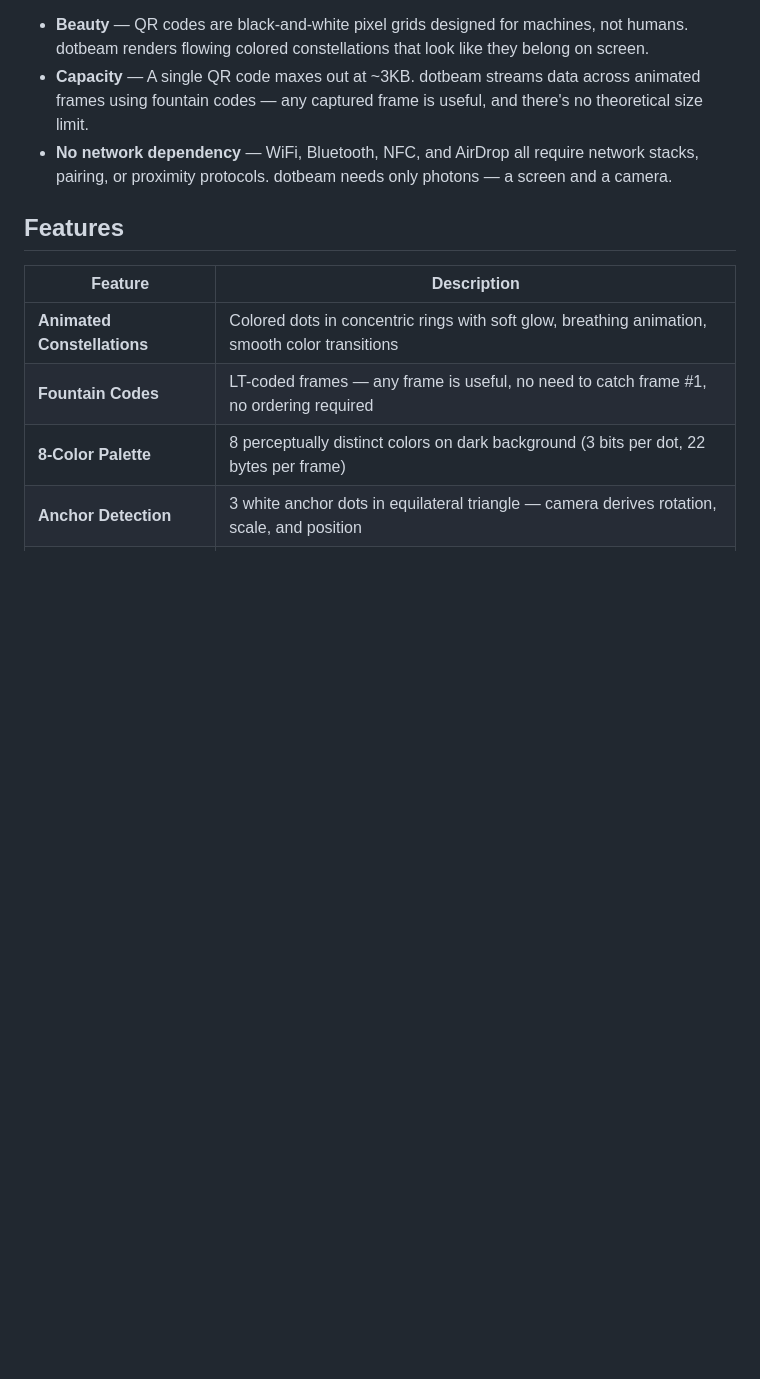
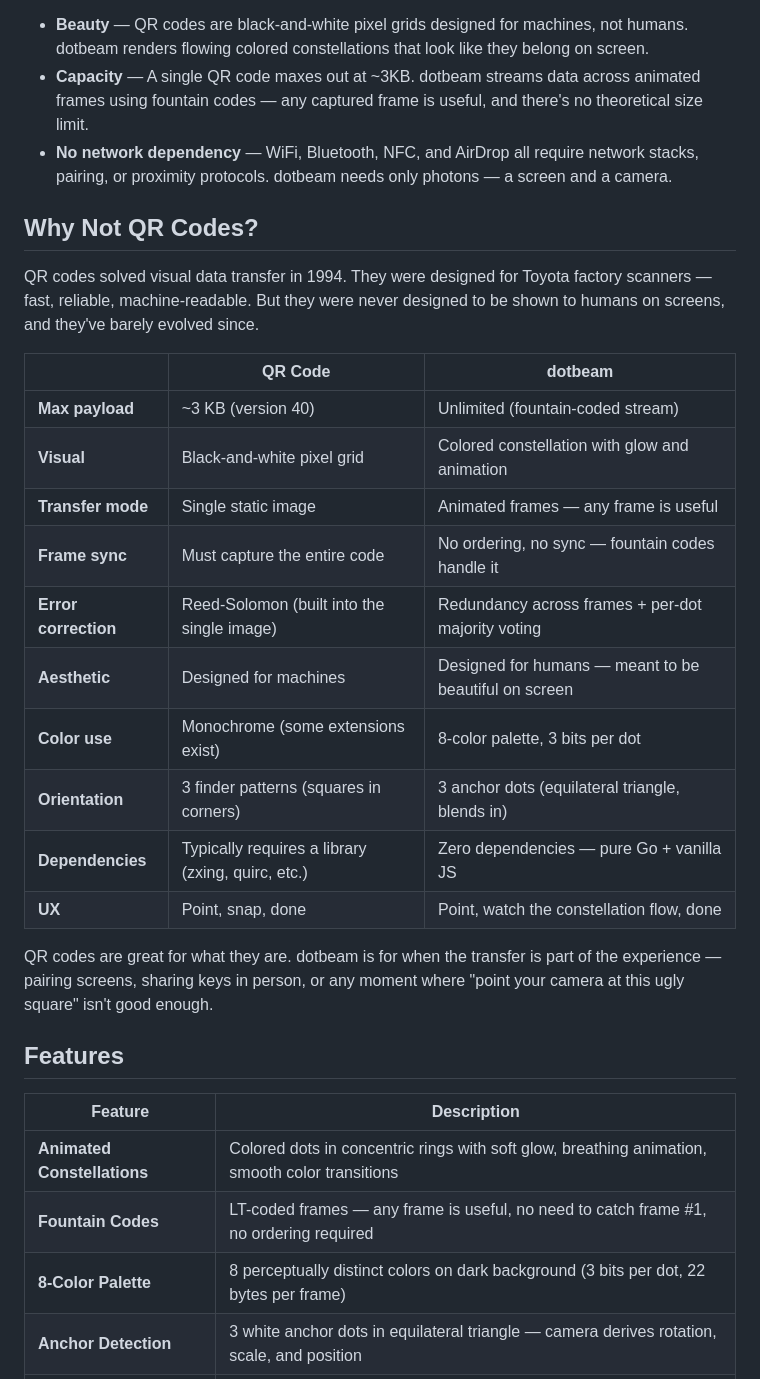
Before and after one commit to satindergrewal/dotbeam, a Markdown page: README.md, the part around the change. Drawn GitHub-style; blank space fills up the shorter version.

Commit message:
Add 'Why Not QR Codes?' comparison table to README
Head-to-head comparison covering payload, aesthetics, transfer mode,
sync, error correction, and UX. Respects QR codes for what they are
while making the case for dotbeam.

Co-Authored-By: Claude Opus 4.6 <noreply@anthropic.com>

```diff
--- a/README.md
+++ b/README.md
@@ -82,6 +82,25 @@ Existing visual data transfer (QR codes) is ugly, static, and limited to ~3KB. d
 - **Beauty** — QR codes are black-and-white pixel grids designed for machines, not humans. dotbeam renders flowing colored constellations that look like they belong on screen.
 - **Capacity** — A single QR code maxes out at ~3KB. dotbeam streams data across animated frames using fountain codes — any captured frame is useful, and there's no theoretical size limit.
 - **No network dependency** — WiFi, Bluetooth, NFC, and AirDrop all require network stacks, pairing, or proximity protocols. dotbeam needs only photons — a screen and a camera.
+
+## Why Not QR Codes?
+
+QR codes solved visual data transfer in 1994. They were designed for Toyota factory scanners — fast, reliable, machine-readable. But they were never designed to be shown to humans on screens, and they've barely evolved since.
+
+|  | QR Code | dotbeam |
+|--|---------|---------|
+| **Max payload** | ~3 KB (version 40) | Unlimited (fountain-coded stream) |
+| **Visual** | Black-and-white pixel grid | Colored constellation with glow and animation |
+| **Transfer mode** | Single static image | Animated frames — any frame is useful |
+| **Frame sync** | Must capture the entire code | No ordering, no sync — fountain codes handle it |
+| **Error correction** | Reed-Solomon (built into the single image) | Redundancy across frames + per-dot majority voting |
+| **Aesthetic** | Designed for machines | Designed for humans — meant to be beautiful on screen |
+| **Color use** | Monochrome (some extensions exist) | 8-color palette, 3 bits per dot |
+| **Orientation** | 3 finder patterns (squares in corners) | 3 anchor dots (equilateral triangle, blends in) |
+| **Dependencies** | Typically requires a library (zxing, quirc, etc.) | Zero dependencies — pure Go + vanilla JS |
+| **UX** | Point, snap, done | Point, watch the constellation flow, done |
+
+QR codes are great for what they are. dotbeam is for when the transfer is part of the experience — pairing screens, sharing keys in person, or any moment where "point your camera at this ugly square" isn't good enough.
 
 ## Features
 
```
